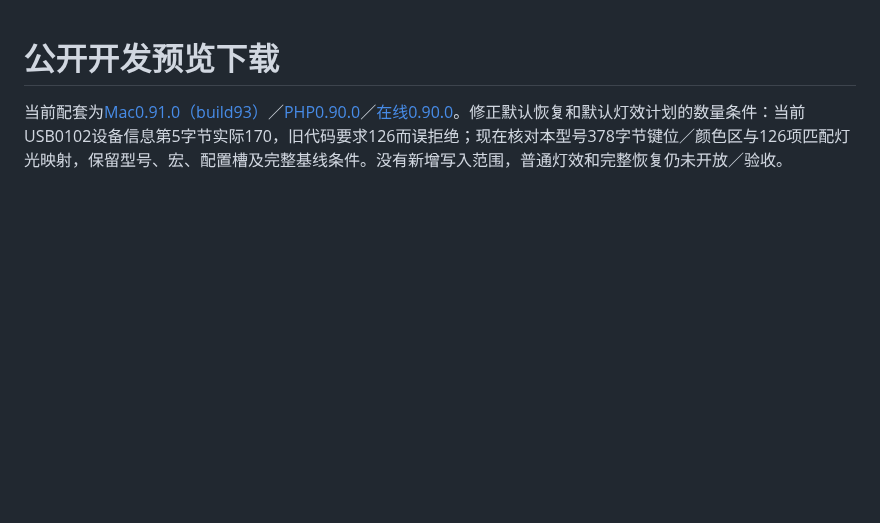
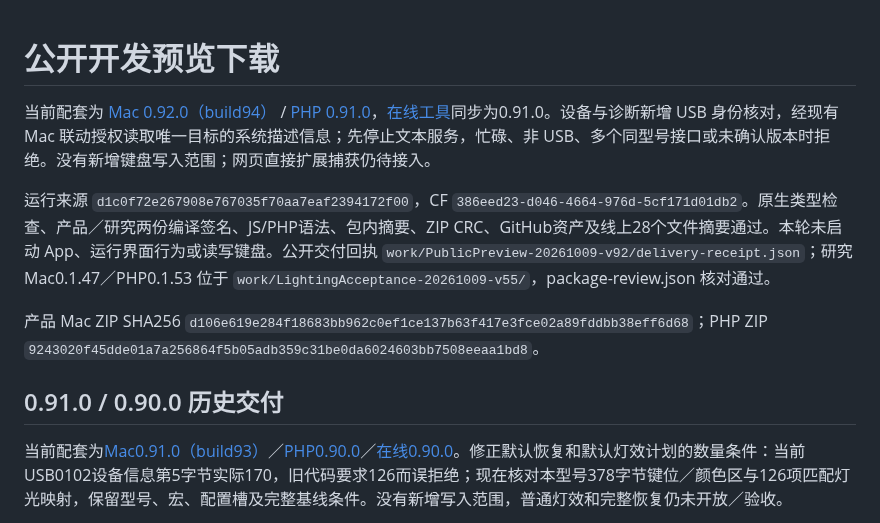
Before and after one commit to 5hux1n/CherryMac, a Markdown page: docs/公开预览版发布.md, the part around the change. Rendered like a GitHub page; blank space fills up the shorter version.

Commit message:
Record USB identity bridge delivery and remaining capture work

```diff
--- a/docs/公开预览版发布.md
+++ b/docs/公开预览版发布.md
@@ -1,4 +1,12 @@
 # 公开开发预览下载
+
+当前配套为 [Mac 0.92.0（build94）](https://github.com/5hux1n/CherryMac/releases/tag/v0.92.0) / [PHP 0.91.0](https://github.com/5hux1n/CherryMac/releases/tag/web-v0.91.0)，[在线工具](https://cherrymac.goforit.si/app/)同步为0.91.0。设备与诊断新增 USB 身份核对，经现有 Mac 联动授权读取唯一目标的系统描述信息；先停止文本服务，忙碌、非 USB、多个同型号接口或未确认版本时拒绝。没有新增键盘写入范围；网页直接扩展捕获仍待接入。
+
+运行来源 `d1c0f72e267908e767035f70aa7eaf2394172f00`，CF `386eed23-d046-4664-976d-5cf171d01db2`。原生类型检查、产品／研究两份编译签名、JS/PHP语法、包内摘要、ZIP CRC、GitHub资产及线上28个文件摘要通过。本轮未启动 App、运行界面行为或读写键盘。公开交付回执 `work/PublicPreview-20261009-v92/delivery-receipt.json`；研究 Mac0.1.47／PHP0.1.53 位于 `work/LightingAcceptance-20261009-v55/`，package-review.json 核对通过。
+
+产品 Mac ZIP SHA256 `d106e619e284f18683bb962c0ef1ce137b63f417e3fce02a89fddbb38eff6d68`；PHP ZIP `9243020f45dde01a7a256864f5b05adb359c31be0da6024603bb7508eeaa1bd8`。
+
+## 0.91.0 / 0.90.0 历史交付
 
 当前配套为[Mac0.91.0（build93）](https://github.com/5hux1n/CherryMac/releases/tag/v0.91.0)／[PHP0.90.0](https://github.com/5hux1n/CherryMac/releases/tag/web-v0.90.0)／[在线0.90.0](https://cherrymac.goforit.si/app/)。修正默认恢复和默认灯效计划的数量条件：当前USB0102设备信息第5字节实际170，旧代码要求126而误拒绝；现在核对本型号378字节键位／颜色区与126项匹配灯光映射，保留型号、宏、配置槽及完整基线条件。没有新增写入范围，普通灯效和完整恢复仍未开放／验收。
 
```
Also changed, not shown: docs/当前功能与验收状态.md (+1 -1 lines), docs/设备设置字段研究.md (+9 -0 lines).
